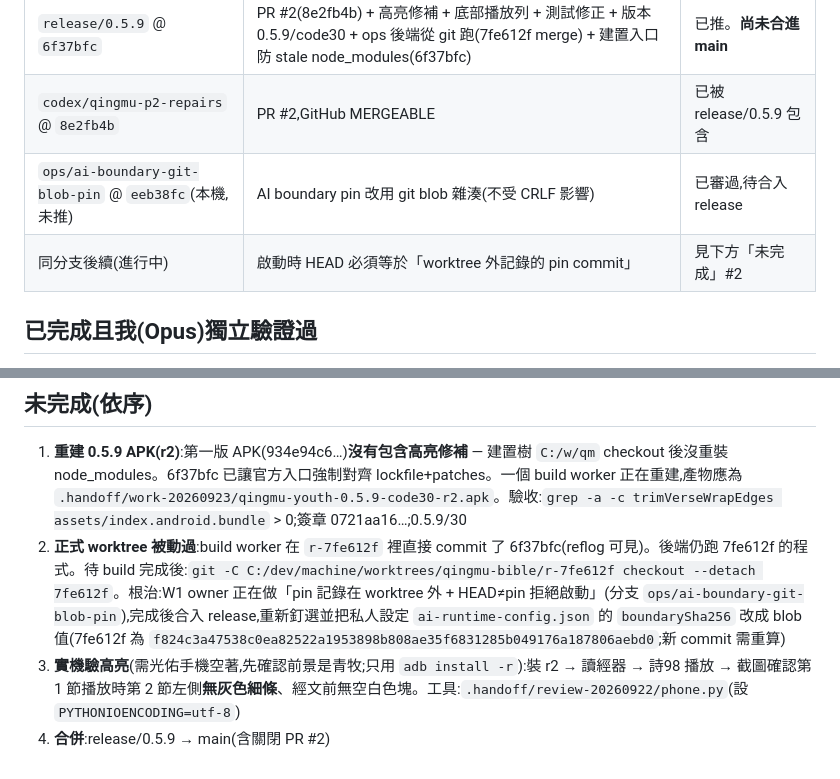
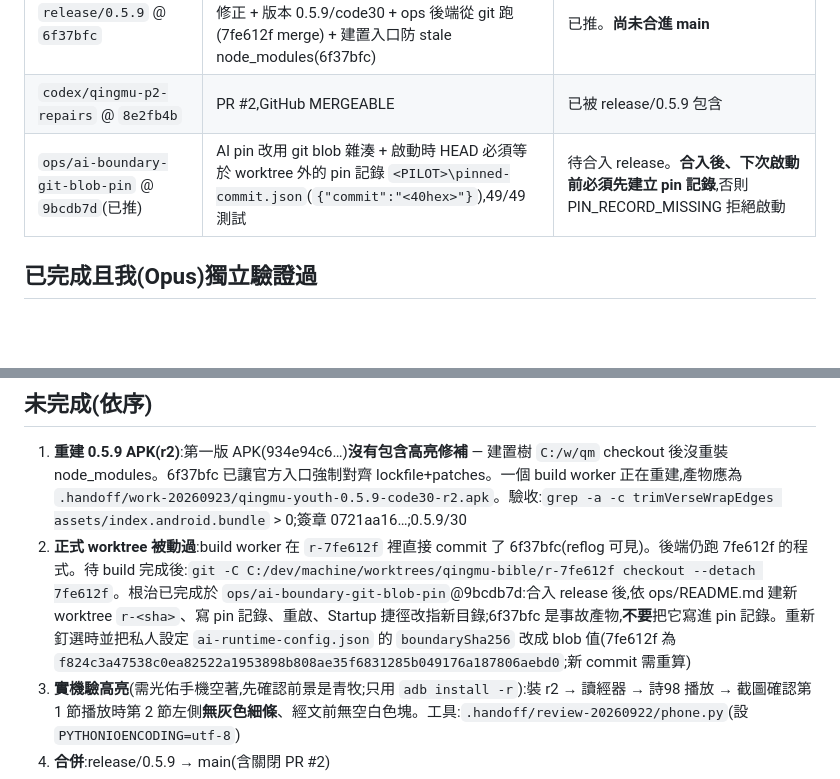
Before and after one commit to oxydavid-maxx/spllt-bible, a Markdown page: docs/handoff/HANDOFF-20260923-r2.md, 2 parts joined by grey strips. Rendered like a GitHub page; blank space fills up the shorter version.

Commit message:
docs: handoff r2 - pin enforcement branch pushed
Co-Authored-By: Claude Opus 5.5 (1M context) <noreply@anthropic.com>

```diff
--- a/docs/handoff/HANDOFF-20260923-r2.md
+++ b/docs/handoff/HANDOFF-20260923-r2.md
@@ -16,8 +16,7 @@
 |---|---|---|
 | `release/0.5.9` @ `6f37bfc` | PR #2(8e2fb4b) + 高亮修補 + 底部播放列 + 測試修正 + 版本 0.5.9/code30 + ops 後端從 git 跑(7fe612f merge) + 建置入口防 stale node_modules(6f37bfc) | 已推。**尚未合進 main** |
 | `codex/qingmu-p2-repairs` @ `8e2fb4b` | PR #2,GitHub MERGEABLE | 已被 release/0.5.9 包含 |
-| `ops/ai-boundary-git-blob-pin` @ `eeb38fc`(本機,未推) | AI boundary pin 改用 git blob 雜湊(不受 CRLF 影響) | 已審過,待合入 release |
-| 同分支後續(進行中) | 啟動時 HEAD 必須等於「worktree 外記錄的 pin commit」 | 見下方「未完成」#2 |
+| `ops/ai-boundary-git-blob-pin` @ `9bcdb7d`(已推) | AI pin 改用 git blob 雜湊 + 啟動時 HEAD 必須等於 worktree 外的 pin 記錄 `<PILOT>\pinned-commit.json`(`{"commit":"<40hex>"}`),49/49 測試 | 待合入 release。**合入後、下次啟動前必須先建立 pin 記錄**,否則 PIN_RECORD_MISSING 拒絕啟動 |
 
 ## 已完成且我(Opus)獨立驗證過
 
@@ -32,7 +31,7 @@
 ## 未完成(依序)
 
 1. **重建 0.5.9 APK(r2)**:第一版 APK(934e94c6…)**沒有包含高亮修補** — 建置樹 `C:/w/qm` checkout 後沒重裝 node_modules。6f37bfc 已讓官方入口強制對齊 lockfile+patches。一個 build worker 正在重建,產物應為 `.handoff/work-20260923/qingmu-youth-0.5.9-code30-r2.apk`。驗收:`grep -a -c trimVerseWrapEdges assets/index.android.bundle` > 0;簽章 0721aa16…;0.5.9/30
-2. **正式 worktree 被動過**:build worker 在 `r-7fe612f` 裡直接 commit 了 6f37bfc(reflog 可見)。後端仍跑 7fe612f 的程式。待 build 完成後:`git -C C:/dev/machine/worktrees/qingmu-bible/r-7fe612f checkout --detach 7fe612f`。根治:W1 owner 正在做「pin 記錄在 worktree 外 + HEAD≠pin 拒絕啟動」(分支 `ops/ai-boundary-git-blob-pin`),完成後合入 release,重新釘選並把私人設定 `ai-runtime-config.json` 的 `boundarySha256` 改成 blob 值(7fe612f 為 `f824c3a47538c0ea82522a1953898b808ae35f6831285b049176a187806aebd0`;新 commit 需重算)
+2. **正式 worktree 被動過**:build worker 在 `r-7fe612f` 裡直接 commit 了 6f37bfc(reflog 可見)。後端仍跑 7fe612f 的程式。待 build 完成後:`git -C C:/dev/machine/worktrees/qingmu-bible/r-7fe612f checkout --detach 7fe612f`。根治已完成於 `ops/ai-boundary-git-blob-pin`@9bcdb7d:合入 release 後,依 ops/README.md 建新 worktree `r-<sha>`、寫 pin 記錄、重啟、Startup 捷徑改指新目錄;6f37bfc 是事故產物,**不要**把它寫進 pin 記錄。重新釘選時並把私人設定 `ai-runtime-config.json` 的 `boundarySha256` 改成 blob 值(7fe612f 為 `f824c3a47538c0ea82522a1953898b808ae35f6831285b049176a187806aebd0`;新 commit 需重算)
 3. **實機驗高亮**(需光佑手機空著,先確認前景是青牧;只用 `adb install -r`):裝 r2 → 讀經器 → 詩98 播放 → 截圖確認第 1 節播放時第 2 節左側**無灰色細條**、經文前無空白色塊。工具:`.handoff/review-20260922/phone.py`(設 `PYTHONIOENCODING=utf-8`)
 4. **合併**:release/0.5.9 → main(含關閉 PR #2)
 5. **發 GitHub pre-release** + 資產 `qingmu-youth-<SHORTSHA大寫>-<主題>.apk`;再把 `announcements/app-version.json` 的更新網址改指**該資產的直接網址**(不是 `/releases/latest`,它對 pre-release 會 302 到列表)。**一定在第 3 步通過之後**
```
